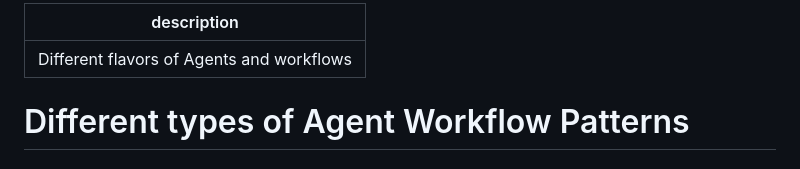
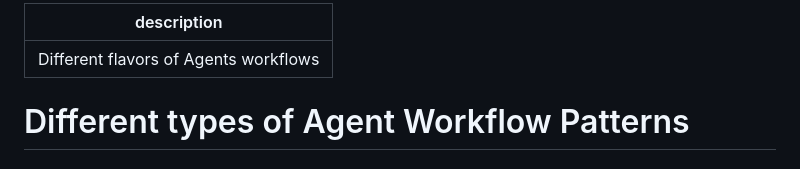
Before and after one commit to rajeev/agentproject, a Markdown page: 1.-foundation-of-agent-projects/different-types-of-agent-workflow-patterns.md, the part around the change. Drawn GitHub-style.

```diff
--- a/1.-foundation-of-agent-projects/different-types-of-agent-workflow-patterns.md
+++ b/1.-foundation-of-agent-projects/different-types-of-agent-workflow-patterns.md
@@ -1,5 +1,5 @@
 ---
-description: Different flavors of Agents and workflows
+description: Different flavors of Agents workflows
 ---
 
 # Different types of Agent Workflow Patterns
```
Also changed, not shown: 1.-foundation-of-agent-projects/the-key-functional-areas-of-an-ai-agent.md (added, +3 -0 lines), SUMMARY.md (+1 -0 lines), .gitbook/assets/Functional areas of an AI agent.png (added).
